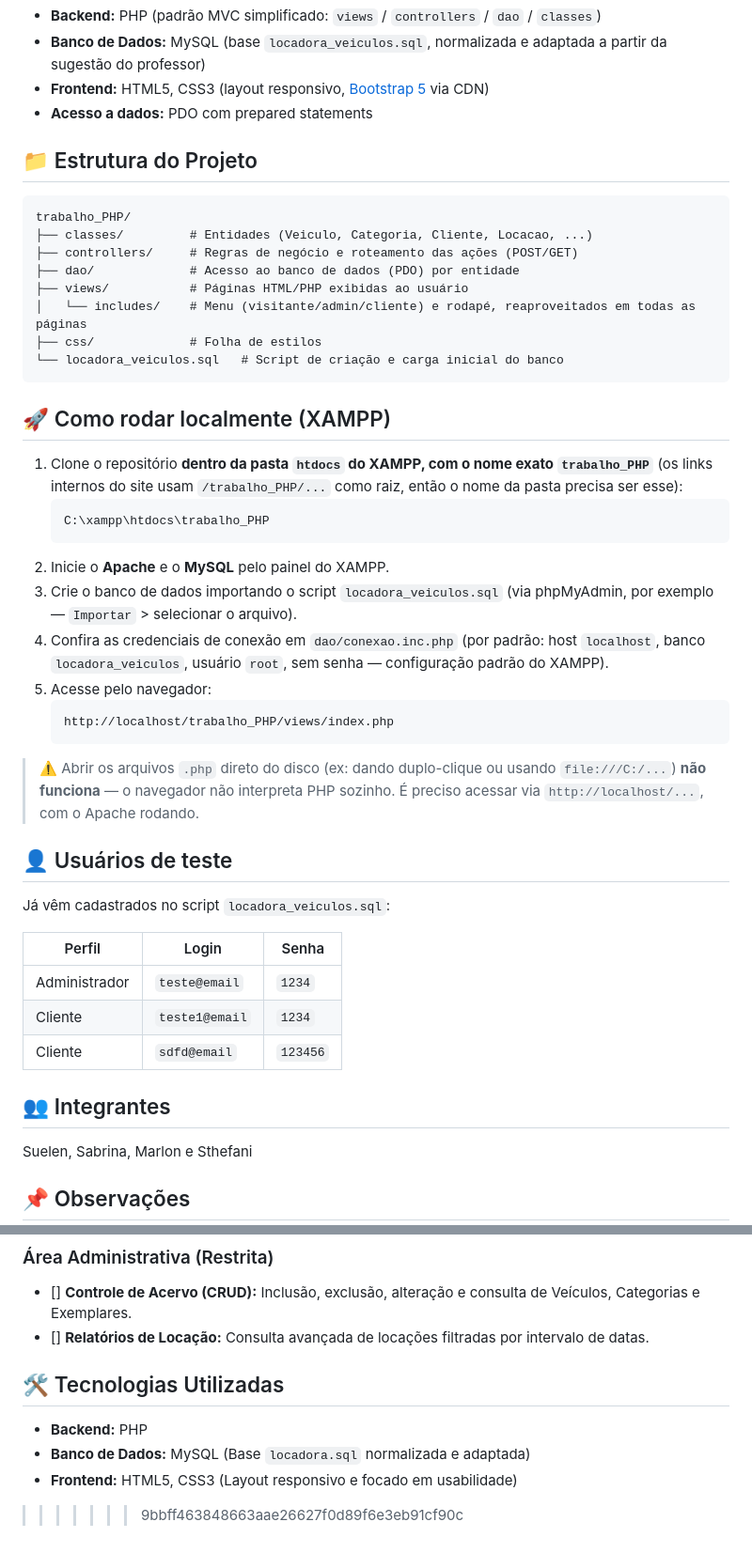
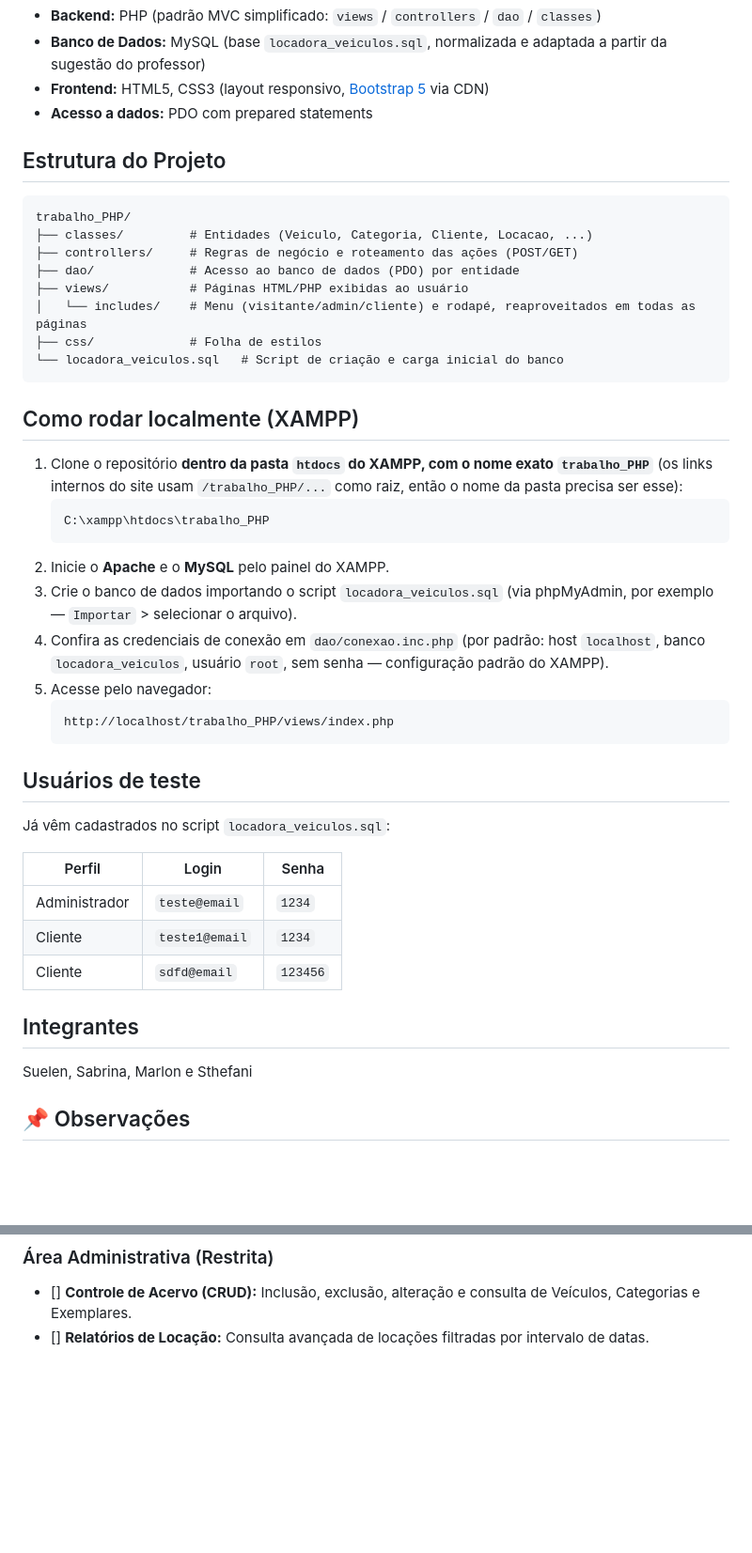
Before and after one commit to marlondcury/trabalho_PHP, a Markdown page: README.md, 2 parts joined by grey strips. Shown at 94% size. Drawn GitHub-style; blank space fills up the shorter version.

````diff
--- a/README.md
+++ b/README.md
@@ -44,7 +44,7 @@ O sistema foi dividido em três áreas principais de acesso, garantindo usabilid
 * **Frontend:** HTML5, CSS3 (layout responsivo, [Bootstrap 5](https://getbootstrap.com/) via CDN)
 * **Acesso a dados:** PDO com prepared statements
 
-## 📁 Estrutura do Projeto
+## Estrutura do Projeto
 
 ```
 trabalho_PHP/
@@ -57,7 +57,7 @@ trabalho_PHP/
 └── locadora_veiculos.sql   # Script de criação e carga inicial do banco
 ```
 
-## 🚀 Como rodar localmente (XAMPP)
+##  Como rodar localmente (XAMPP)
 
 1. Clone o repositório **dentro da pasta `htdocs` do XAMPP, com o nome exato `trabalho_PHP`** (os links internos do site usam `/trabalho_PHP/...` como raiz, então o nome da pasta precisa ser esse):
    ```
@@ -71,9 +71,9 @@ trabalho_PHP/
    http://localhost/trabalho_PHP/views/index.php
    ```
 
-> ⚠️ Abrir os arquivos `.php` direto do disco (ex: dando duplo-clique ou usando `file:///C:/...`) **não funciona** — o navegador não interpreta PHP sozinho. É preciso acessar via `http://localhost/...`, com o Apache rodando.
 
-## 👤 Usuários de teste
+
+##  Usuários de teste
 
 Já vêm cadastrados no script `locadora_veiculos.sql`:
 
@@ -83,7 +83,7 @@ Já vêm cadastrados no script `locadora_veiculos.sql`:
 | Cliente       | `teste1@email` | `1234`   |
 | Cliente       | `sdfd@email`   | `123456` |
 
-## 👥 Integrantes
+## Integrantes
 
 Suelen, Sabrina, Marlon e Sthefani
 
@@ -121,9 +121,3 @@ O sistema foi dividido em três áreas principais de acesso, garantindo usabilid
 ###  Área Administrativa (Restrita)
 - [] **Controle de Acervo (CRUD):** Inclusão, exclusão, alteração e consulta de Veículos, Categorias e Exemplares.
 - [] **Relatórios de Locação:** Consulta avançada de locações filtradas por intervalo de datas.
-
-## 🛠️ Tecnologias Utilizadas
-* **Backend:** PHP
-* **Banco de Dados:** MySQL (Base `locadora.sql` normalizada e adaptada)
-* **Frontend:** HTML5, CSS3 (Layout responsivo e focado em usabilidade)
->>>>>>> 9bbff463848663aae26627f0d89f6e3eb91cf90c
````
Also changed, not shown: other parts of README.md (+2 -2 lines).
